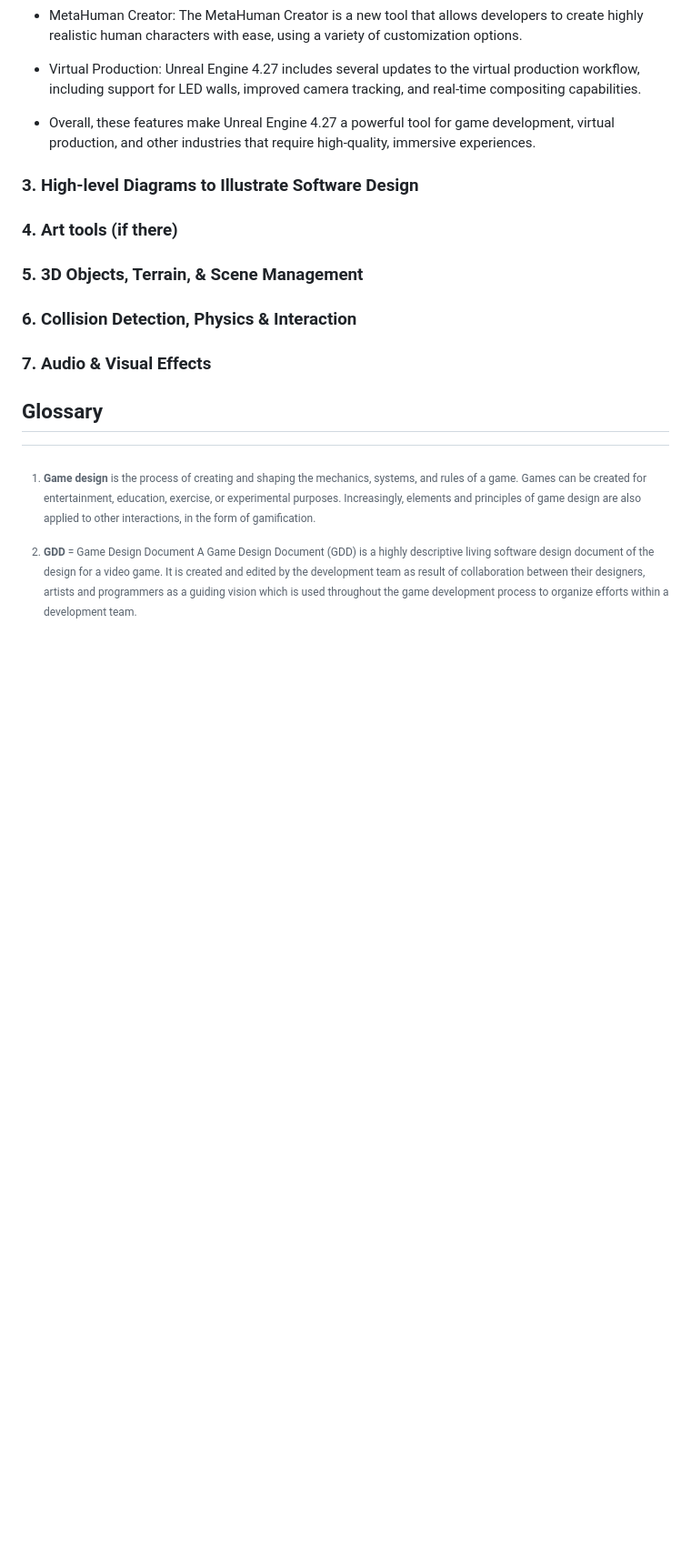
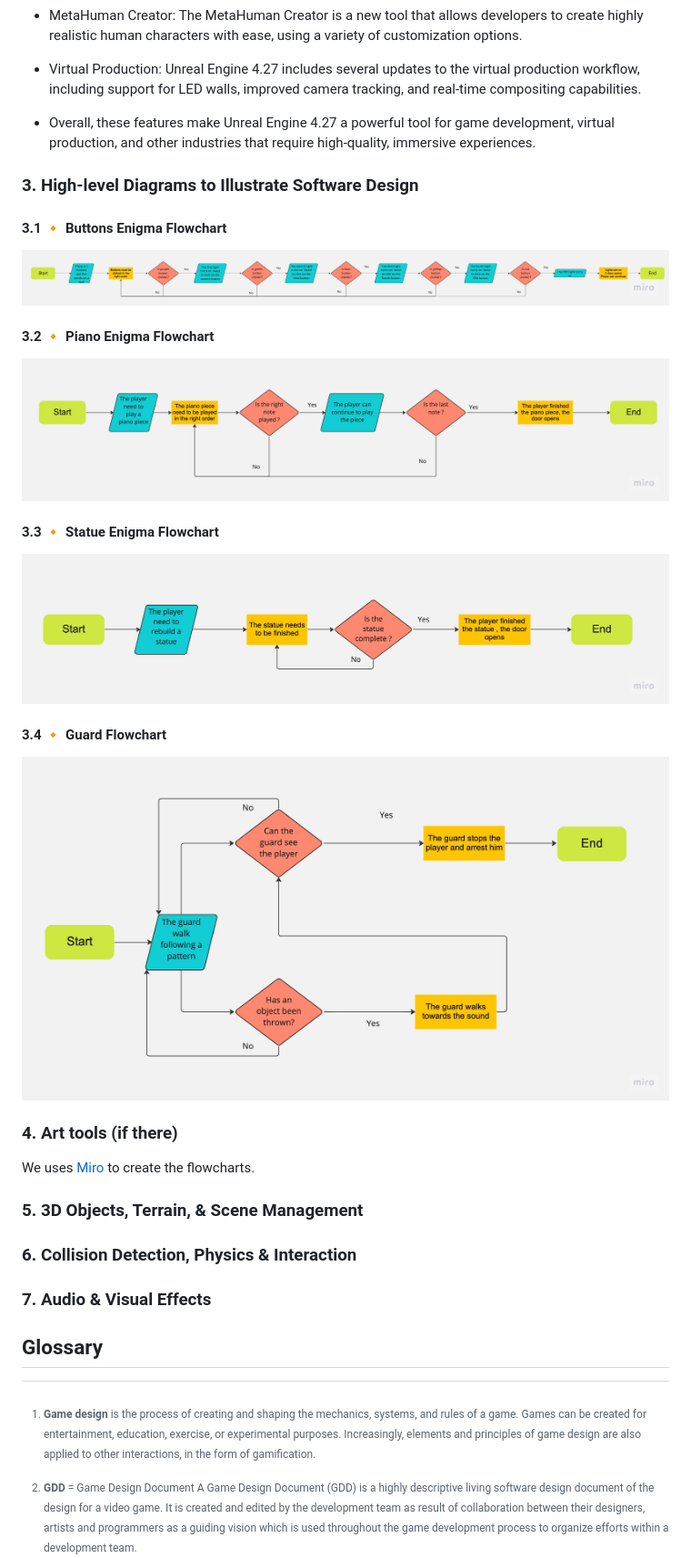
Before and after one commit to algosup/2022-2023-project-4-game-design-Team-1, a Markdown page: Specifications/Technical_Specifications.md, the part around the change printed below. Shown: that part at 91% size. GitHub-like rendering; pictures changed too: Images/Flowchart Game Design1.jpg (added), Images/Flowchart Game Design2.jpg (added), Images/Flowchart Game Design3.jpg (added); blank space fills up the shorter version.

Commit message:
Add Flowcharts

```diff
--- a/Specifications/Technical_Specifications.md
+++ b/Specifications/Technical_Specifications.md
@@ -214,7 +222,26 @@ Unreal Engine 4.27 comes with several advantages, some of which include:
 
 ### 3. High-level Diagrams to Illustrate Software Design
 
+#### 3.1 🔸 Buttons Enigma Flowchart
+
+<img src="../Images/Flowchart%20Game%20Design1.jpg">
+
+#### 3.2 🔸 Piano Enigma Flowchart
+
+<img src="../Images/Flowchart%20Game%20Design2.jpg">
+
+#### 3.3 🔸 Statue Enigma Flowchart
+
+<img src="../Images/Flowchart%20Game%20Design3.jpg">
+
+#### 3.4 🔸 Guard Flowchart
+
+<img src="../Images/Flowchart%20Game%20Design4.jpg">
+
+
 ### 4. Art tools (if there)
+
+We uses [Miro](https://miro.com/fr/) to create the flowcharts.
 
 ### 5. 3D Objects, Terrain, & Scene Management
 
```
Also changed, not shown: other parts of Specifications/Technical_Specifications.md (+19 -11 lines), 1 other file.
